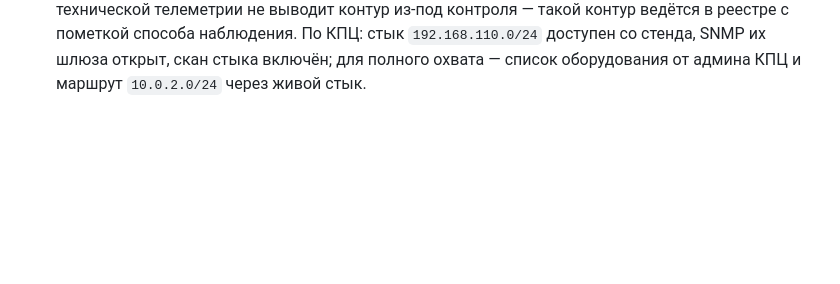
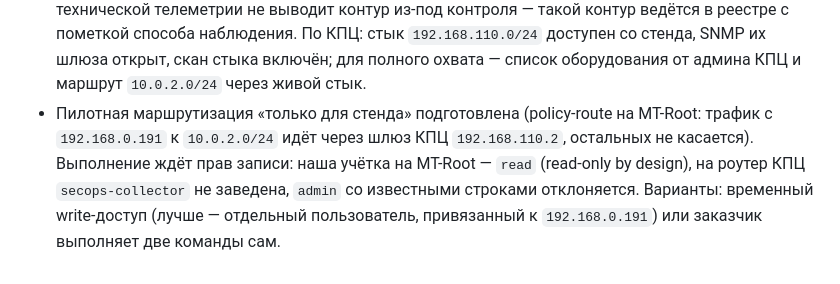
Before and after one commit to puginav-ai/SecOps, a Markdown page: docs/SDD.md, the part around the change. Drawn GitHub-style; blank space fills up the shorter version.

Commit message:
docs: scoped pilot route for the perinatal center prepared; write access needed

```diff
--- a/docs/SDD.md
+++ b/docs/SDD.md
@@ -559,3 +559,9 @@ Assurance pack отдельной сущностью не вводим (MVP): э
   с пометкой способа наблюдения. По КПЦ: стык `192.168.110.0/24` доступен со стенда, SNMP их
   шлюза открыт, скан стыка включён; для полного охвата — список оборудования от админа КПЦ
   и маршрут `10.0.2.0/24` через живой стык.
+- Пилотная маршрутизация «только для стенда» подготовлена (policy-route на MT-Root: трафик
+  с `192.168.0.191` к `10.0.2.0/24` идёт через шлюз КПЦ `192.168.110.2`, остальных не касается).
+  Выполнение ждёт прав записи: наша учётка на MT-Root — `read` (read-only by design), на роутер
+  КПЦ `secops-collector` не заведена, `admin` со известными строками отклоняется. Варианты:
+  временный write-доступ (лучше — отдельный пользователь, привязанный к `192.168.0.191`) или
+  заказчик выполняет две команды сам.
```
